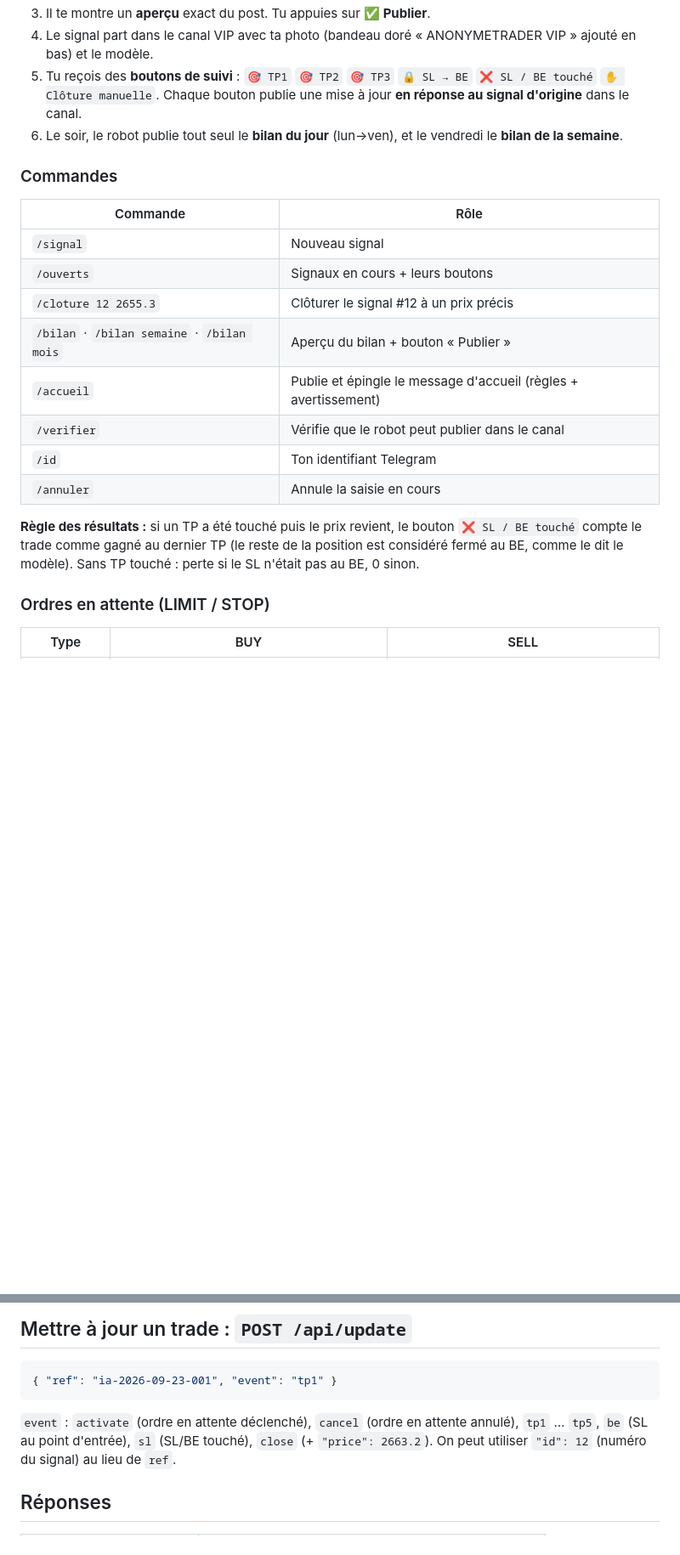
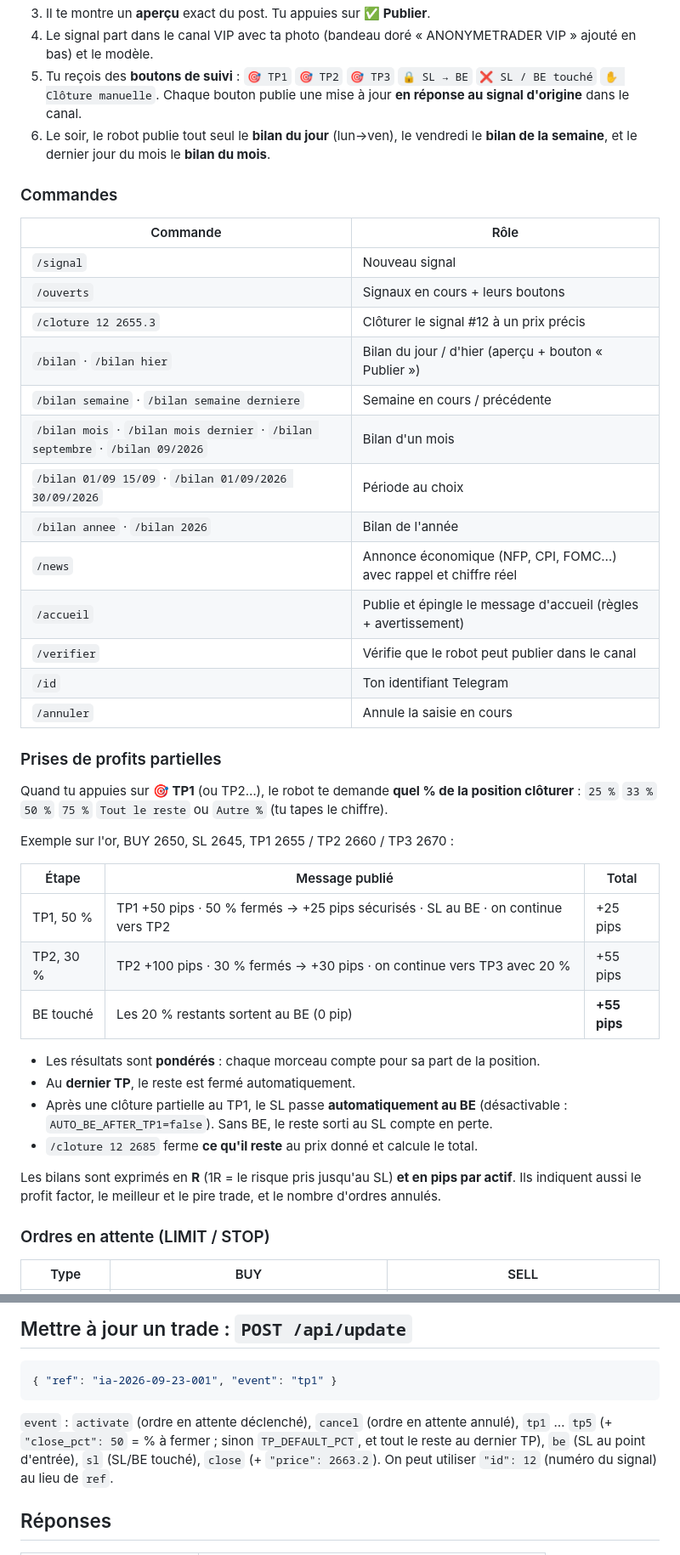
Before and after one commit to Momo20-cloud/T-l-gram-BOT, a Markdown page: GUIDE.md, 2 parts joined by grey strips. Shown at 85% size. Rendered like a GitHub page; blank space fills up the shorter version.

````diff
--- a/GUIDE.md
+++ b/GUIDE.md
@@ -8,7 +8,7 @@
 4. Le signal part dans le canal VIP avec ta photo (bandeau doré « ANONYMETRADER VIP » ajouté en bas) et le modèle.
 5. Tu reçois des **boutons de suivi** : `🎯 TP1` `🎯 TP2` `🎯 TP3` `🔒 SL → BE` `❌ SL / BE touché` `✋ Clôture manuelle`.
    Chaque bouton publie une mise à jour **en réponse au signal d'origine** dans le canal.
-6. Le soir, le robot publie tout seul le **bilan du jour** (lun→ven), et le vendredi le **bilan de la semaine**.
+6. Le soir, le robot publie tout seul le **bilan du jour** (lun→ven), le vendredi le **bilan de la semaine**, et le dernier jour du mois le **bilan du mois**.
 
 ### Commandes
 
@@ -17,13 +17,36 @@
 | `/signal` | Nouveau signal |
 | `/ouverts` | Signaux en cours + leurs boutons |
 | `/cloture 12 2655.3` | Clôturer le signal #12 à un prix précis |
-| `/bilan` · `/bilan semaine` · `/bilan mois` | Aperçu du bilan + bouton « Publier » |
+| `/bilan` · `/bilan hier` | Bilan du jour / d'hier (aperçu + bouton « Publier ») |
+| `/bilan semaine` · `/bilan semaine derniere` | Semaine en cours / précédente |
+| `/bilan mois` · `/bilan mois dernier` · `/bilan septembre` · `/bilan 09/2026` | Bilan d'un mois |
+| `/bilan 01/09 15/09` · `/bilan 01/09/2026 30/09/2026` | Période au choix |
+| `/bilan annee` · `/bilan 2026` | Bilan de l'année |
+| `/news` | Annonce économique (NFP, CPI, FOMC…) avec rappel et chiffre réel |
 | `/accueil` | Publie et épingle le message d'accueil (règles + avertissement) |
 | `/verifier` | Vérifie que le robot peut publier dans le canal |
 | `/id` | Ton identifiant Telegram |
 | `/annuler` | Annule la saisie en cours |
 
-**Règle des résultats :** si un TP a été touché puis le prix revient, le bouton `❌ SL / BE touché` compte le trade comme gagné au dernier TP (le reste de la position est considéré fermé au BE, comme le dit le modèle). Sans TP touché : perte si le SL n'était pas au BE, 0 sinon.
+### Prises de profits partielles
+
+Quand tu appuies sur **🎯 TP1** (ou TP2…), le robot te demande **quel % de la position clôturer** : `25 %` `33 %` `50 %` `75 %` `Tout le reste` ou `Autre %` (tu tapes le chiffre).
+
+Exemple sur l'or, BUY 2650, SL 2645, TP1 2655 / TP2 2660 / TP3 2670 :
+
+| Étape | Message publié | Total |
+|---|---|---|
+| TP1, 50 % | TP1 +50 pips · 50 % fermés → +25 pips sécurisés · SL au BE · on continue vers TP2 | +25 pips |
+| TP2, 30 % | TP2 +100 pips · 30 % fermés → +30 pips · on continue vers TP3 avec 20 % | +55 pips |
+| BE touché | Les 20 % restants sortent au BE (0 pip) | **+55 pips** |
+
+- Les résultats sont **pondérés** : chaque morceau compte pour sa part de la position.
+- Au **dernier TP**, le reste est fermé automatiquement.
+- Après une clôture partielle au TP1, le SL passe **automatiquement au BE** (désactivable : `AUTO_BE_AFTER_TP1=false`). Sans BE, le reste sorti au SL compte en perte.
+- `/cloture 12 2685` ferme **ce qu'il reste** au prix donné et calcule le total.
+
+Les bilans sont exprimés en **R** (1R = le risque pris jusqu'au SL) **et en pips par actif**. Ils indiquent aussi le profit factor, le meilleur et le pire trade, et le nombre d'ordres annulés.
+
 ### Ordres en attente (LIMIT / STOP)
 
 | Type | BUY | SELL |
@@ -173,7 +203,7 @@ XAUUSD SELL LIMIT 2670 SL 2676 TP 2660 2650
 ```json
 { "ref": "ia-2026-09-23-001", "event": "tp1" }
 ```
-`event` : `activate` (ordre en attente déclenché), `cancel` (ordre en attente annulé), `tp1` … `tp5`, `be` (SL au point d'entrée), `sl` (SL/BE touché), `close` (+ `"price": 2663.2`).
+`event` : `activate` (ordre en attente déclenché), `cancel` (ordre en attente annulé), `tp1` … `tp5` (+ `"close_pct": 50` = % à fermer ; sinon `TP_DEFAULT_PCT`, et tout le reste au dernier TP), `be` (SL au point d'entrée), `sl` (SL/BE touché), `close` (+ `"price": 2663.2`).
 On peut utiliser `"id": 12` (numéro du signal) au lieu de `ref`.
 
 ## Réponses
````
Also changed, not shown: other parts of GUIDE.md (+8 -1 lines).
